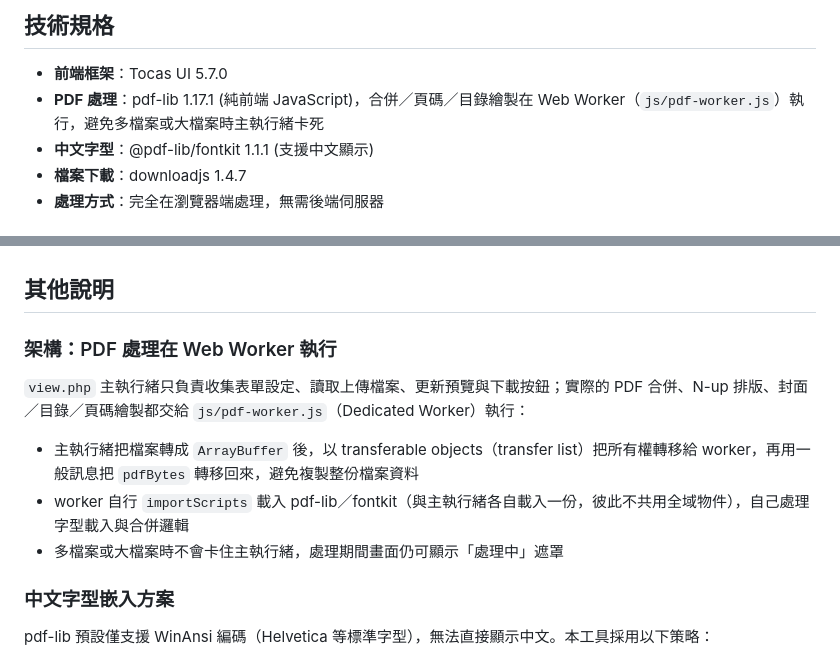
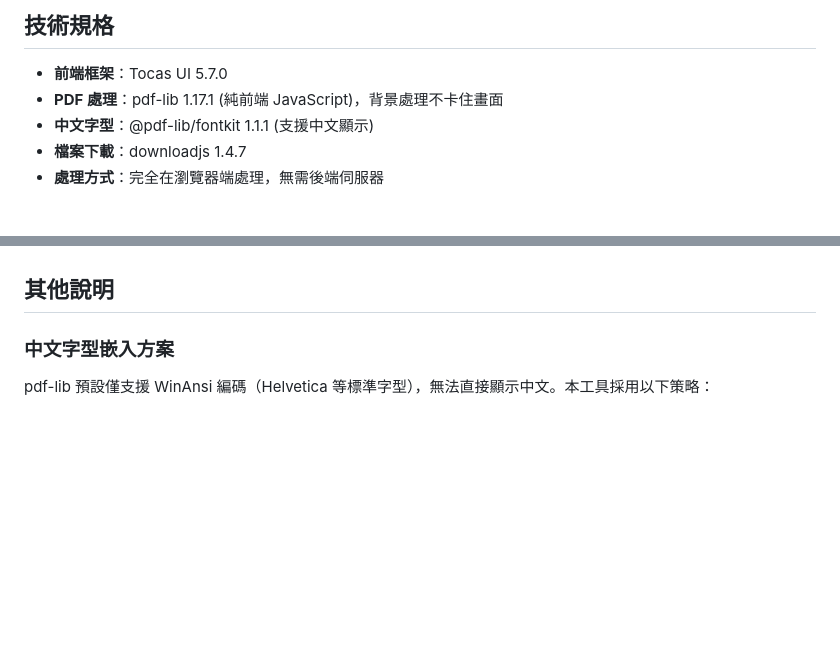
Before and after one commit to zisunny104/hapbun, a Markdown page: README.md, 2 parts joined by grey strips. Drawn GitHub-style; blank space fills up the shorter version.

Commit message:
docs: README 精簡 Web Worker 技術說明
README 應著重功能說明，架構層級的實作細節（transferable
objects、Worker 職責劃分）不適合放在使用者導向的 README。

Co-Authored-By: Claude Sonnet 5 <noreply@anthropic.com>

```diff
--- a/README.md
+++ b/README.md
@@ -49,7 +49,7 @@ PDF 合併排版工具，可設定多頁、增加封面與目錄、頁碼，方
 ## 技術規格
 
 - **前端框架**：Tocas UI 5.7.0
-- **PDF 處理**：pdf-lib 1.17.1 (純前端 JavaScript)，合併／頁碼／目錄繪製在 Web Worker（`js/pdf-worker.js`）執行，避免多檔案或大檔案時主執行緒卡死
+- **PDF 處理**：pdf-lib 1.17.1 (純前端 JavaScript)，背景處理不卡住畫面
 - **中文字型**：@pdf-lib/fontkit 1.1.1 (支援中文顯示)
 - **檔案下載**：downloadjs 1.4.7
 - **處理方式**：完全在瀏覽器端處理，無需後端伺服器
@@ -65,14 +65,6 @@ PDF 合併排版工具，可設定多頁、增加封面與目錄、頁碼，方
 - 部署完成後會自動檢查 `.git/` 能不能被網頁下載。用 `DEPLOY_CHECK_URL=https://example.com/project ./deploy.sh` 指定網站網址，沒設就只提醒。用 `./deploy.sh --set-check-url https://example.com/project` 存一次，之後不必再帶環境變數。`./deploy.sh --check-only` 不更新程式碼，只做這項檢查。發現外洩時印出可貼的 nginx 設定，並以非 0 結束。
 
 ## 其他說明
-
-### 架構：PDF 處理在 Web Worker 執行
-
-`view.php` 主執行緒只負責收集表單設定、讀取上傳檔案、更新預覽與下載按鈕；實際的 PDF 合併、N-up 排版、封面／目錄／頁碼繪製都交給 `js/pdf-worker.js`（Dedicated Worker）執行：
-
-- 主執行緒把檔案轉成 `ArrayBuffer` 後，以 transferable objects（transfer list）把所有權轉移給 worker，再用一般訊息把 `pdfBytes` 轉移回來，避免複製整份檔案資料
-- worker 自行 `importScripts` 載入 pdf-lib／fontkit（與主執行緒各自載入一份，彼此不共用全域物件），自己處理字型載入與合併邏輯
-- 多檔案或大檔案時不會卡住主執行緒，處理期間畫面仍可顯示「處理中」遮罩
 
 ### 中文字型嵌入方案
 
```
